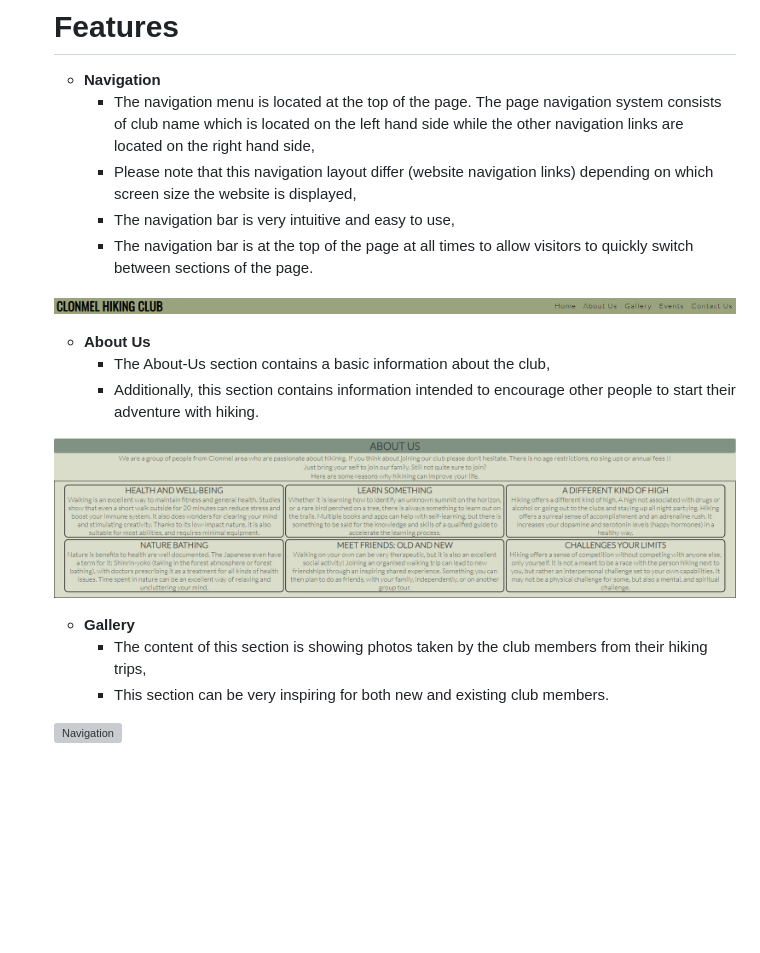
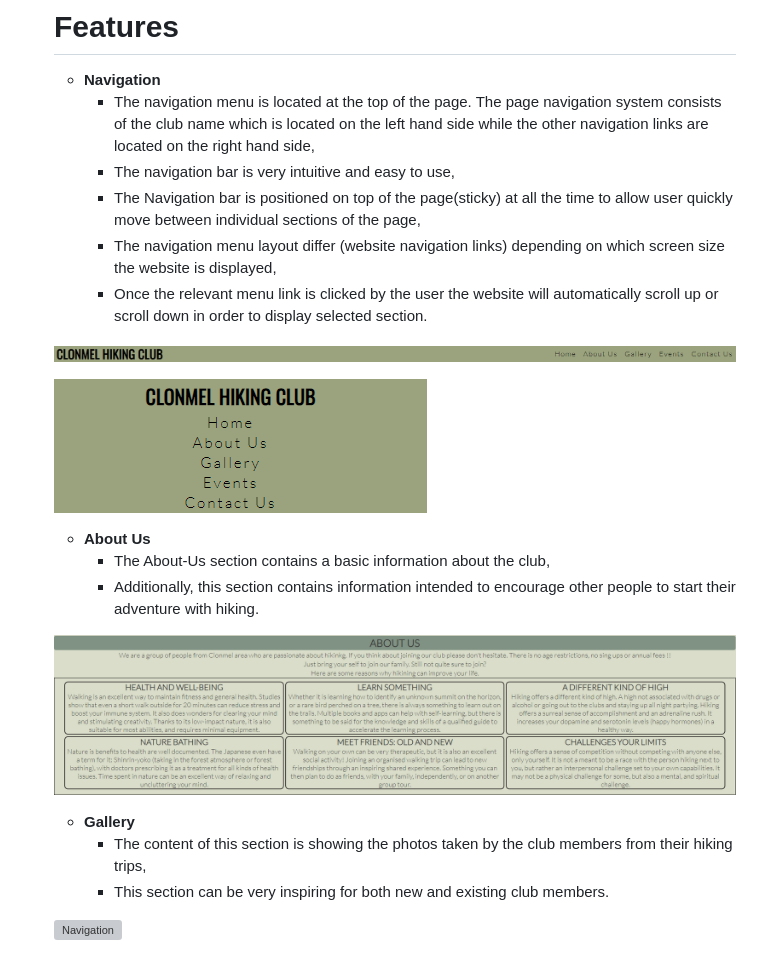
Before and after one commit to kwalczak80/Clonmel-Hiking-Club, a Markdown page: README.md, the part around the change. Rendered like a GitHub page; pictures changed too: docs/navigation-bar-mobile.PNG (added); blank space fills up the shorter version; grey boxes are pictures that could not be loaded.

Commit message:
picture added to navigation section to show menu layout on mobile phone screens

```diff
--- a/README.md
+++ b/README.md
@@ -100,20 +100,18 @@
 <ul>
   <li><strong>Navigation</strong></li>
 <ul>
-<li>
-The navigation menu is located at the top of the page. The page navigation system consists of club name which is located on the left hand side while the other navigation links are located on the right hand side,</li>
-<li>
-Please note that this navigation layout differ (website navigation links) depending on which screen size the website is displayed,</li>
-<li>
-The navigation bar is very intuitive and easy to use,
-</li>
-<li>
-The navigation bar is at the top of the page at all times to allow visitors to quickly switch between sections of the page.
-</li>
+<li>The navigation menu is located at the top of the page. The page navigation system consists of the club name which is located on the left hand side while the other navigation links are located on the right hand side,</li>
+<li>The navigation bar is very intuitive and easy to use,</li>
+<li>The Navigation bar is positioned on top of the page(sticky) at all the time to allow user quickly move between individual sections of the page,</li>
+<li>The navigation menu layout differ (website navigation links) depending on which screen size the website is displayed,</li>
+<li>Once the relevant menu link is clicked by the user the website will automatically scroll up or scroll down in order to display selected section.</li>
 </ul>
 </ul>
 
 ![Navigation](docs/navigation-bar.PNG "Navigation Bar")
+
+![Navigation](docs/navigation-bar-mobile.PNG "Navigation Bar Mobile")
+
 <ul>
   <li><strong>About Us</strong></li>
 <ul>
@@ -131,7 +129,7 @@ Additionally, this section contains information intended to encourage other peop
   <li><strong>Gallery</strong></li>
 <ul>
 <li>
- The content of this section is showing photos taken by the club members from their hiking trips,
+ The content of this section is showing the photos taken by the club members from their hiking trips,
 </li>
 <li>
 This section can be very inspiring for both new and existing club members.
```
Also changed, not shown: 1 other file.
